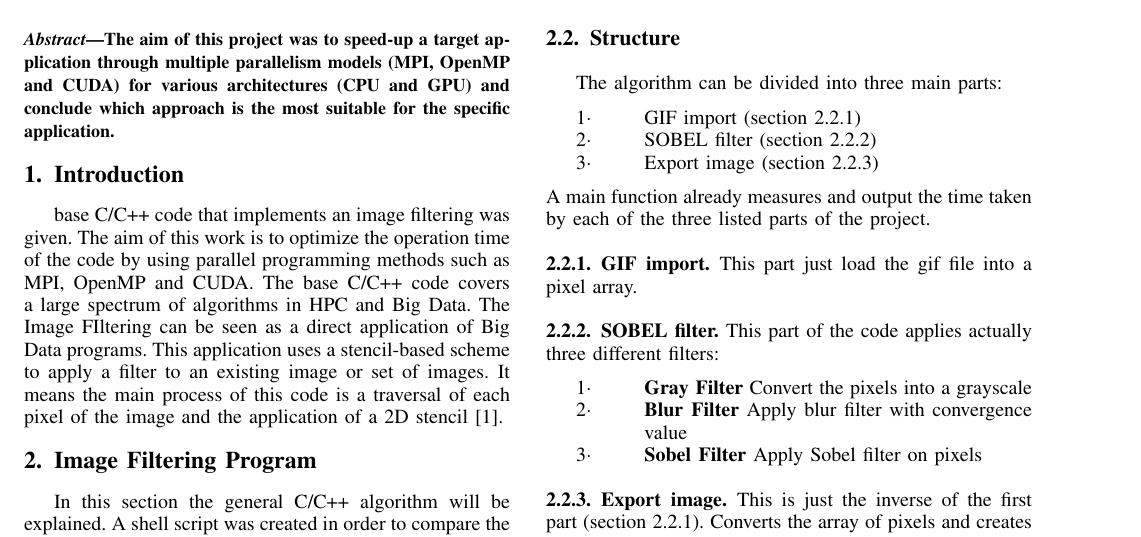
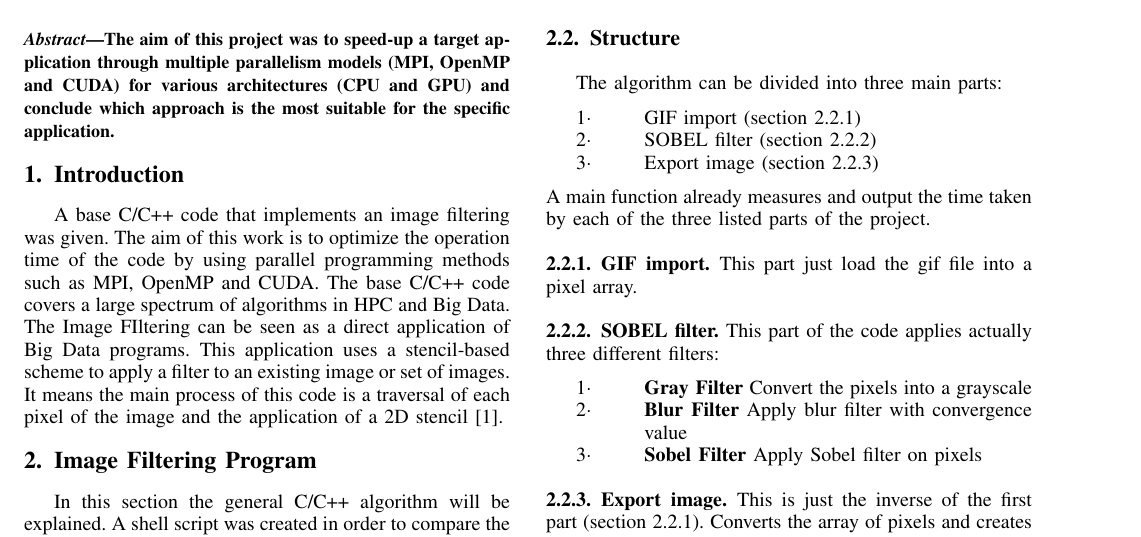
Before and after one commit to NEGU93/Parallel-Image-FIltering, a LaTeX paper (report/report.tex): part of the page, cut so that both start at the same text. Compiled offline with pdfLaTeX; a missing font is replaced by an installed copy or a similar font; a LaTeX package or settings file that is missing is left out.

Commit message:
Commited by TeXstudio testing again

```diff
--- a/report/report.tex
+++ b/report/report.tex
@@ -234,7 +234,7 @@ The aim of this project was to speed-up a target application through multiple pa
 \IEEEpeerreviewmaketitle
 
 \section{Introduction}
-base C/C++ code that implements an image filtering was given. The aim of this work is to optimize the operation time of the code by using parallel programming methods such as MPI, OpenMP and CUDA.
+A base C/C++ code that implements an image filtering was given. The aim of this work is to optimize the operation time of the code by using parallel programming methods such as MPI, OpenMP and CUDA.
 The base C/C++ code covers a large spectrum of algorithms in HPC and Big Data. The Image FIltering can be seen as a direct application of Big Data programs. This application uses a stencil-based scheme to apply a filter to an existing image or set of images. It means the main process of this code is a traversal of each pixel of the image and the application of a 2D stencil \cite{CoursePage}.
 
 % An example of a floating figure using the graphicx package.
```
